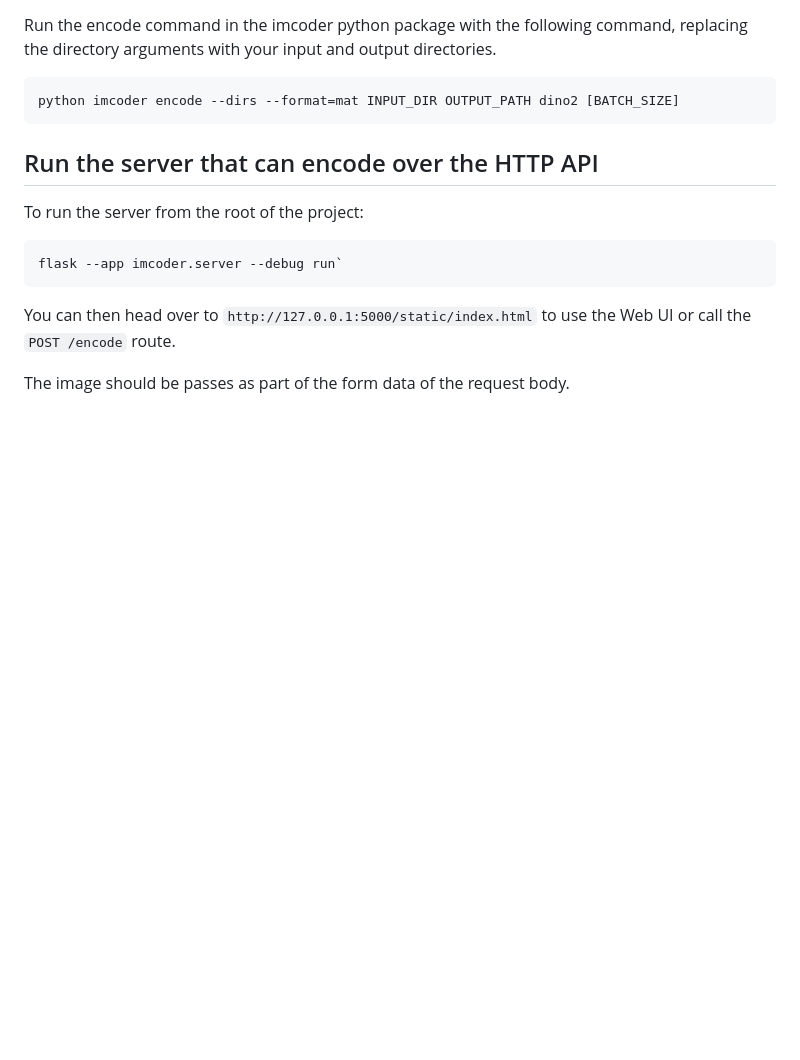
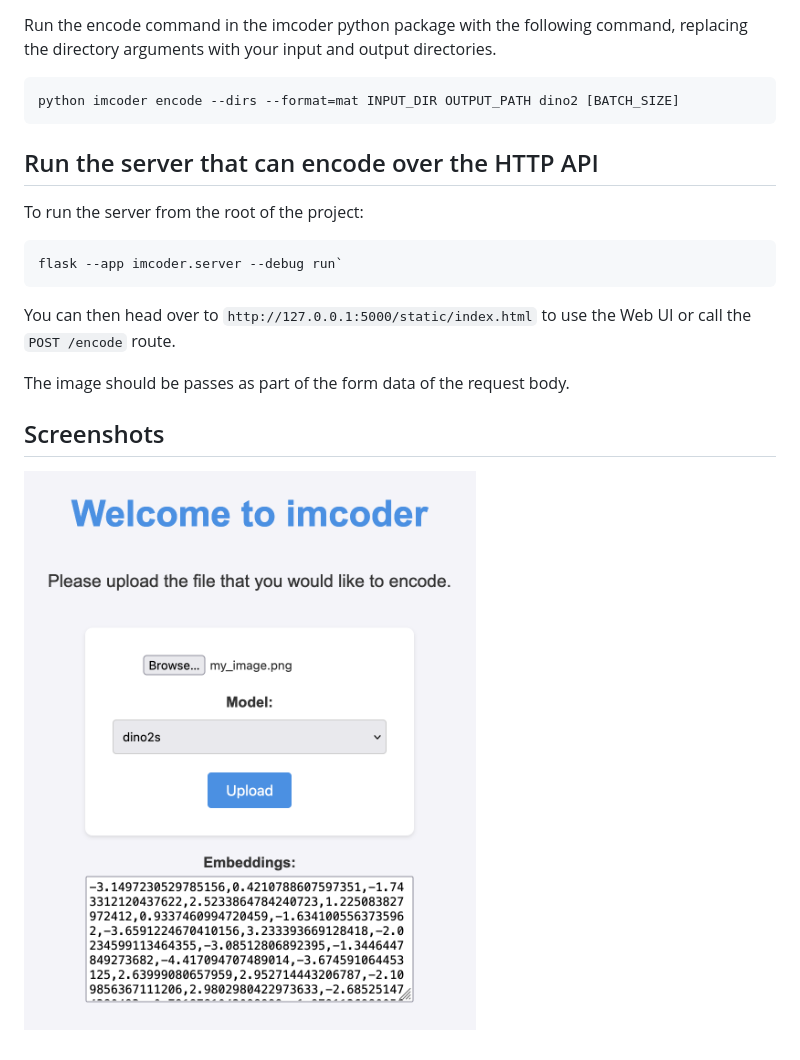
Before and after one commit to davemor/imcoder, a Markdown page: README.md, the part around the change. Drawn GitHub-style; pictures changed too: images/screenshot.png (added); blank space fills up the shorter version.

Commit message:
Improve README

```diff
--- a/README.md
+++ b/README.md
@@ -21,3 +21,7 @@ flask --app imcoder.server --debug run`
 You can then head over to `http://127.0.0.1:5000/static/index.html` to use the Web UI or call the `POST /encode` route.
 
 The image should be passes as part of the form data of the request body.
+
+## Screenshots
+
+![Screenshot](./images/screenshot.png)
```
